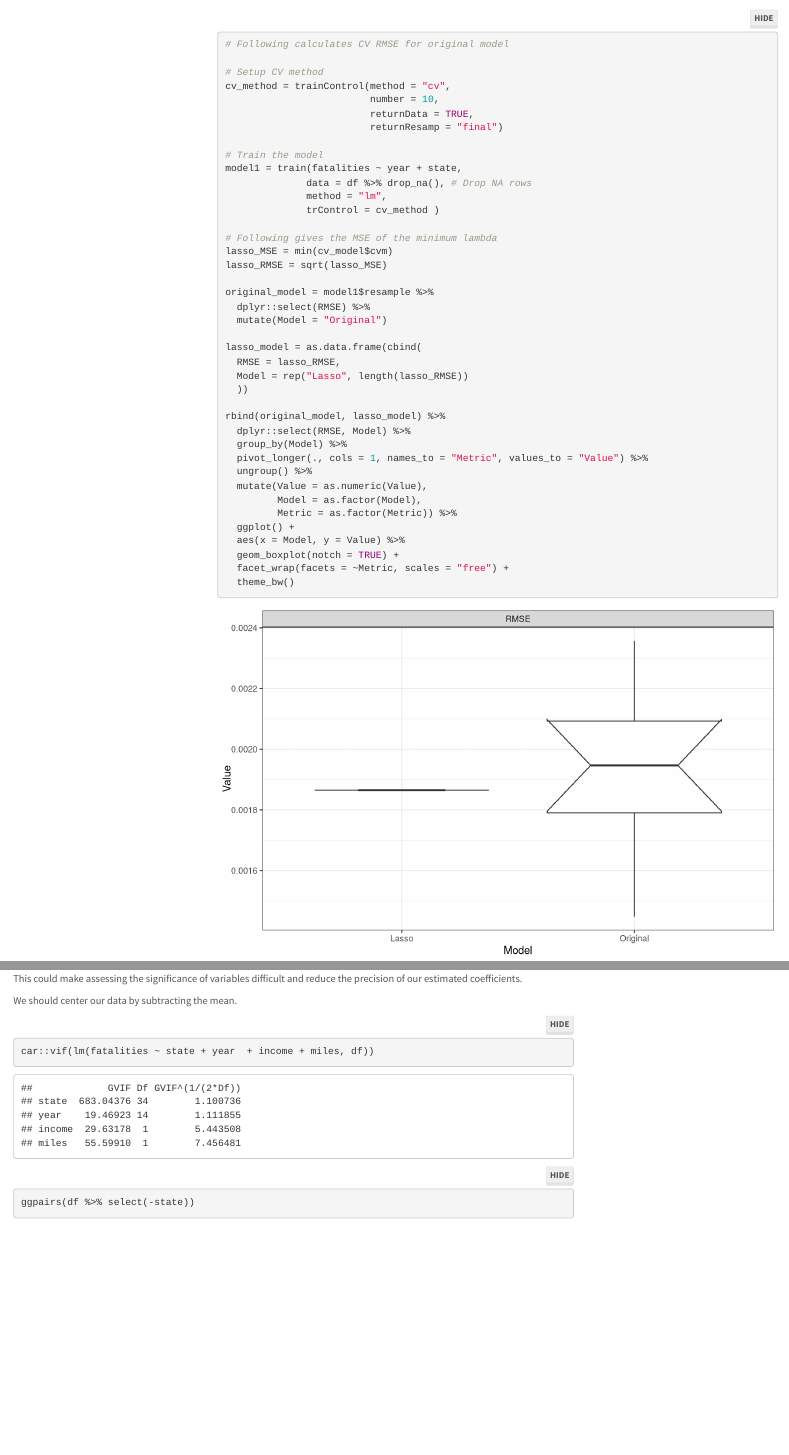
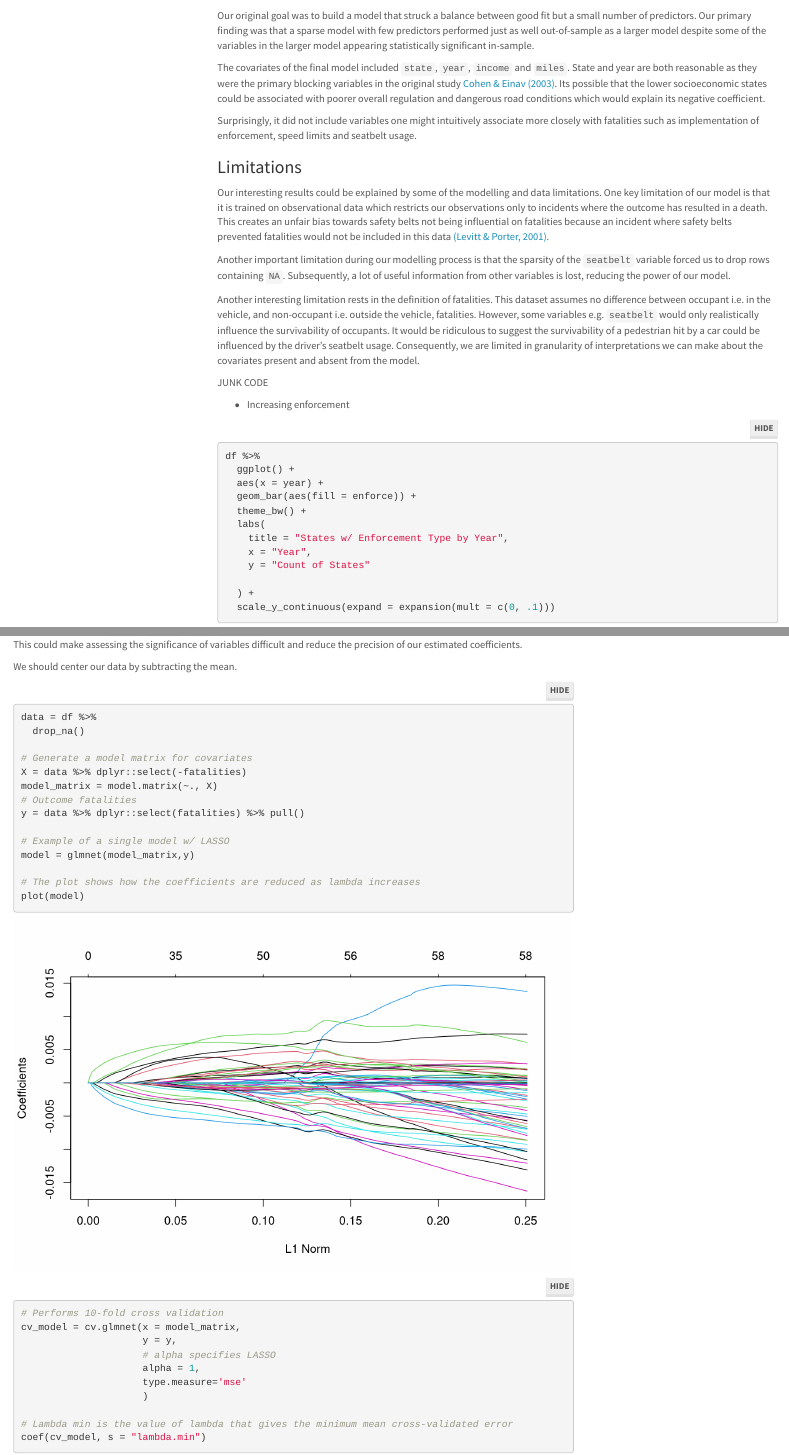
Before and after one commit to mattshu0410/STAT3022-MLR-Seat-Belt-Laws, an R Markdown document (Report.Rmd): the page in a window 1100 px wide, from 17440 px down before the commit and from 13200 px down after it, and a second part further down, joined at a grey line. Rendered offline with R 4.5, knitr and Pandoc, with nearby package versions; folded parts are opened; code that draws random numbers runs with fixed seeds of ours; some code elsewhere in the file could not run offline; menus at the side of the page are left out.

Commit message:
discussion limitations & conclusions

````diff
--- a/Report.Rmd
+++ b/Report.Rmd
@@ -527,44 +484,0 @@ plot(cv_model)
-# Following calculates CV RMSE for original model
-
-# Setup CV method
-cv_method = trainControl(method = "cv",
-                         number = 10,
-                         returnData = TRUE,
-                         returnResamp = "final")
-
-# Train the model
-model1 = train(fatalities ~ year + state,
-              data = df %>% drop_na(), # Drop NA rows
-              method = "lm",
-              trControl = cv_method )
-
-# Following gives the MSE of the minimum lambda
-lasso_MSE = min(cv_model$cvm)
-lasso_RMSE = sqrt(lasso_MSE)
-
-original_model = model1$resample %>%
-  dplyr::select(RMSE) %>%
-  mutate(Model = "Original")
-
-lasso_model = as.data.frame(cbind(
-  RMSE = lasso_RMSE,
-  Model = rep("Lasso", length(lasso_RMSE))
-  ))
-
-rbind(original_model, lasso_model) %>%
-  dplyr::select(RMSE, Model) %>%
-  group_by(Model) %>%
-  pivot_longer(., cols = 1, names_to = "Metric", values_to = "Value") %>%
-  ungroup() %>%
-  mutate(Value = as.numeric(Value),
-         Model = as.factor(Model),
-         Metric = as.factor(Metric)) %>%
-  ggplot() +
-  aes(x = Model, y = Value) %>%
-  geom_boxplot(notch = TRUE) +
-  facet_wrap(facets = ~Metric, scales = "free") +
-  theme_bw()
-
-```
-
-```{r}
@@ -580,10 +487,18 @@ anova(lm(fatalities ~ state + year, df))
 
 ### Discussion of Findings
 
+Our original goal was to build a model that struck a balance between good fit but a small number of predictors. Our primary finding was that a sparse model with few predictors performed just as well out-of-sample as a larger model despite some of the variables in the larger model appearing statistically significant in-sample.
+
+The covariates of the final model included `state`, `year`, `income` and `miles`. State and year are both reasonable as they were the primary blocking variables in the original study [Cohen & Einav (2003)](https://web.stanford.edu/~leinav/pubs/RESTAT2003.pdf). Its possible that the lower socioeconomic states could be associated with poorer overall regulation and dangerous road conditions which would explain its negative coefficient.
+
+Surprisingly, it did not include variables one might intuitively associate more closely with fatalities such as implementation of enforcement, speed limits and seatbelt usage.
+
+
 ### Limitations
 
-One key limitation of our model is that it is trained on observational data which restricts our observations only to incidents where the outcome has resulted in a death. This creates an unfair bias towards safety belts not being effective because an incident where safety belts prevented fatalities would not be included in this data [(Levitt & Porter, 2001)](https://pricetheory.uchicago.edu/levitt/Papers/LevittPorter2001.pdf). **NEED ONE MORE LIMITATION** Drop NA rows, Limitation of LASSO
+Our interesting results could be explained by some of the modelling and data limitations. One key limitation of our model is that it is trained on observational data which restricts our observations only to incidents where the outcome has resulted in a death. This creates an unfair bias towards safety belts not being influential on fatalities because an incident where safety belts prevented fatalities would not be included in this data [(Levitt & Porter, 2001)](https://pricetheory.uchicago.edu/levitt/Papers/LevittPorter2001.pdf).
 
+Another important limitation during our modelling process is that the sparsity of the `seatbelt` variable forced us to drop rows containing `NA`. Subsequently, a lot of useful information from other variables is lost, reducing the power of our model.
 
-https://stats.stackexchange.com/questions/395562/interpreting-interaction-term-on-highly-correlated-variables?rq=1
+Another interesting limitation rests in the definition of fatalities. This dataset assumes no difference between occupant i.e. in the vehicle, and non-occupant i.e. outside the vehicle, fatalities. However, some variables e.g. `seatbelt` would only realistically influence the survivability of occupants. It would be ridiculous to suggest the survivability of a pedestrian hit by a car could be influenced by the driver's seatbelt usage. Consequently, we are limited in granularity of interpretations we can make about the covariates present and absent from the model.
 
@@ -737,7 +638,31 @@ Here we can see that `miles`, `income`, `age`, `seatbelt` are highly correlated
 
 We should center our data by subtracting the mean.
 
+
+
 ```{r}
-car::vif(lm(fatalities ~ state + year  + income + miles, df))
-ggpairs(df %>% select(-state))
+data = df %>%
+  drop_na()
 
+# Generate a model matrix for covariates
+X = data %>% dplyr::select(-fatalities)
+model_matrix = model.matrix(~., X)
+# Outcome fatalities
+y = data %>% dplyr::select(fatalities) %>% pull()
+
+# Example of a single model w/ LASSO
+model = glmnet(model_matrix,y)
+
+# The plot shows how the coefficients are reduced as lambda increases
+plot(model)
+
+# Performs 10-fold cross validation
+cv_model = cv.glmnet(x = model_matrix,
+                     y = y,
+                     # alpha specifies LASSO
+                     alpha = 1,
+                     type.measure='mse'
+                     )
+
+# Lambda min is the value of lambda that gives the minimum mean cross-validated error
+coef(cv_model, s = "lambda.min")
````
Also changed, not shown: Report.Rmd (117 more changed lines).
